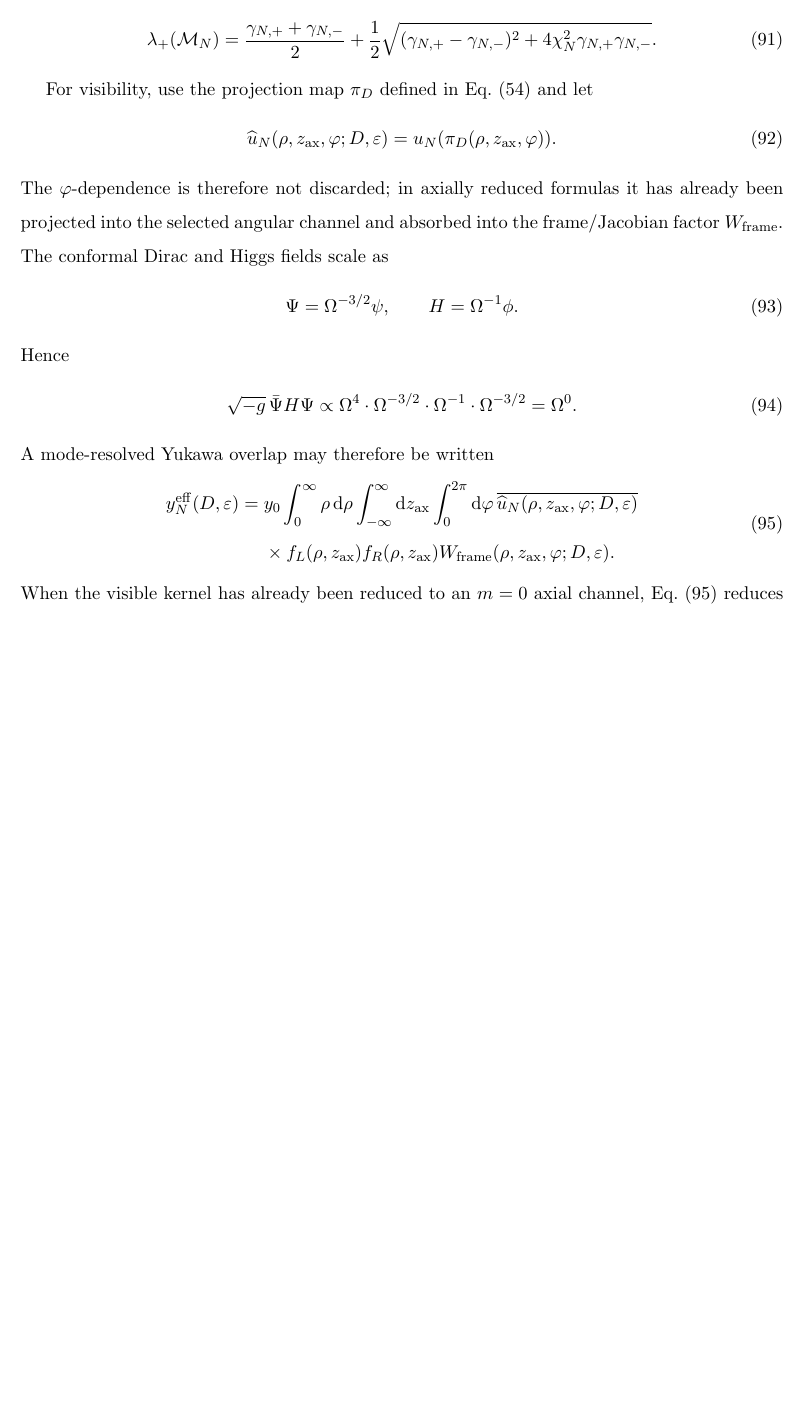
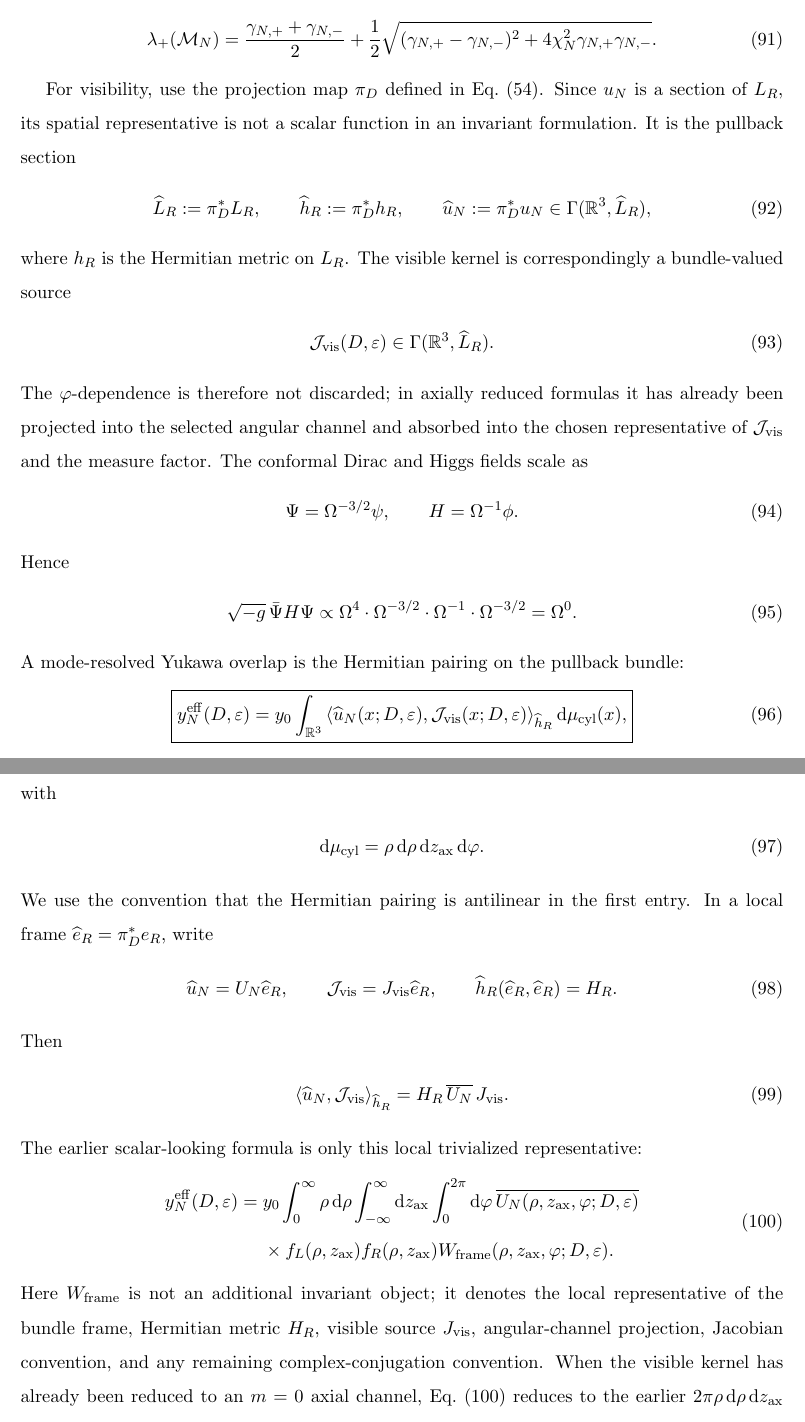
Before and after one commit to boypatrick/PLST_Derivation, a LaTeX paper (paper/main.tex): part of page 14 of 16 before the commit and two parts of pages 14 and 15 of 16 after it, the two joined at a grey line, cut so that both start at the same text, the shorter picture padded with empty space. Compiled offline with pdfLaTeX.

Commit message:
Upgrade visibility overlap pairing

```diff
--- a/paper/main.tex
+++ b/paper/main.tex
@@ -1015,14 +1015,28 @@ where
 }.
 \end{equation}
 
-For visibility, use the projection map \(\pi_D\) defined in Eq.~\eqref{eq:piD_def} and let
+For visibility, use the projection map \(\pi_D\) defined in Eq.~\eqref{eq:piD_def}.
+Since \(u_N\) is a section of \(L_R\), its spatial representative is not a scalar function in an invariant formulation.
+It is the pullback section
 \begin{equation}
-\widehat u_N(\rho,z_{\rm ax},\varphi;D,\varepsilon)
-=
-u_N(\pi_D(\rho,z_{\rm ax},\varphi)).
+\widehat L_R:=\pi_D^*L_R,
+\qquad
+\widehat h_R:=\pi_D^*h_R,
+\qquad
+\widehat u_N:=\pi_D^*u_N
+\in
+\Gamma(\mathbb R^3,\widehat L_R),
 \label{eq:uN_pullback}
 \end{equation}
-The \(\varphi\)-dependence is therefore not discarded; in axially reduced formulas it has already been projected into the selected angular channel and absorbed into the frame/Jacobian factor \(W_{\rm frame}\).
+where \(h_R\) is the Hermitian metric on \(L_R\).
+The visible kernel is correspondingly a bundle-valued source
+\begin{equation}
+\mathcal J_{\rm vis}(D,\varepsilon)
+\in
+\Gamma(\mathbb R^3,\widehat L_R).
+\label{eq:Jvis_bundle}
+\end{equation}
+The \(\varphi\)-dependence is therefore not discarded; in axially reduced formulas it has already been projected into the selected angular channel and absorbed into the chosen representative of \(\mathcal J_{\rm vis}\) and the measure factor.
 The conformal Dirac and Higgs fields scale as
 \begin{equation}
 \Psi=\Omega^{-3/2}\psi,
@@ -1038,7 +1052,49 @@ Hence
 \Omega^0.
 \label{eq:weyl_yukawa}
 \end{equation}
-A mode-resolved Yukawa overlap may therefore be written
+A mode-resolved Yukawa overlap is the Hermitian pairing on the pullback bundle:
+\begin{equation}
+\boxed{
+y_N^{\rm eff}(D,\varepsilon)
+=
+y_0
+\int_{\mathbb R^3}
+\left\langle
+\widehat u_N(x;D,\varepsilon),
+\mathcal J_{\rm vis}(x;D,\varepsilon)
+\right\rangle_{\widehat h_R}
+\dd\mu_{\rm cyl}(x),
+}
+\label{eq:y_eff}
+\end{equation}
+with
+\begin{equation}
+\dd\mu_{\rm cyl}
+=
+\rho\,\dd\rho\,\dd z_{\rm ax}\,\dd\varphi.
+\label{eq:cyl_measure}
+\end{equation}
+We use the convention that the Hermitian pairing is antilinear in the first entry.
+In a local frame \(\widehat e_R=\pi_D^*e_R\), write
+\begin{equation}
+\widehat u_N=U_N\widehat e_R,
+\qquad
+\mathcal J_{\rm vis}=J_{\rm vis}\widehat e_R,
+\qquad
+\widehat h_R(\widehat e_R,\widehat e_R)=H_R.
+\label{eq:local_visibility_frame}
+\end{equation}
+Then
+\begin{equation}
+\left\langle
+\widehat u_N,
+\mathcal J_{\rm vis}
+\right\rangle_{\widehat h_R}
+=
+H_R\,\overline{U_N}\,J_{\rm vis}.
+\label{eq:local_visibility_pairing}
+\end{equation}
+The earlier scalar-looking formula is only this local trivialized representative:
 \begin{equation}
 \begin{aligned}
 y_N^{\rm eff}(D,\varepsilon)
@@ -1047,16 +1103,17 @@ y_0
 \int_0^\infty \rho\,\dd\rho
 \int_{-\infty}^{\infty}\dd z_{\rm ax}
 \int_0^{2\pi}\dd\varphi\,
-\overline{\widehat u_N(\rho,z_{\rm ax},\varphi;D,\varepsilon)}
+\overline{U_N(\rho,z_{\rm ax},\varphi;D,\varepsilon)}
 \\
 &\times
 f_L(\rho,z_{\rm ax})
 f_R(\rho,z_{\rm ax})
 W_{\rm frame}(\rho,z_{\rm ax},\varphi;D,\varepsilon).
 \end{aligned}
-\label{eq:y_eff}
+\label{eq:y_eff_local}
 \end{equation}
-When the visible kernel has already been reduced to an \(m=0\) axial channel, Eq.~\eqref{eq:y_eff} reduces to the earlier \(2\pi\rho\,\dd\rho\,\dd z_{\rm ax}\) form with the angular integral included in \(W_{\rm frame}\).
+Here \(W_{\rm frame}\) is not an additional invariant object; it denotes the local representative of the bundle frame, Hermitian metric \(H_R\), visible source \(J_{\rm vis}\), angular-channel projection, Jacobian convention, and any remaining complex-conjugation convention.
+When the visible kernel has already been reduced to an \(m=0\) axial channel, Eq.~\eqref{eq:y_eff_local} reduces to the earlier \(2\pi\rho\,\dd\rho\,\dd z_{\rm ax}\) form with the angular integral included in \(W_{\rm frame}\).
 The normalized visible weight is
 \begin{equation}
 \boxed{
```
Also changed, not shown: ROADMAP.md (+7 -1 lines), paper/main.pdf.
